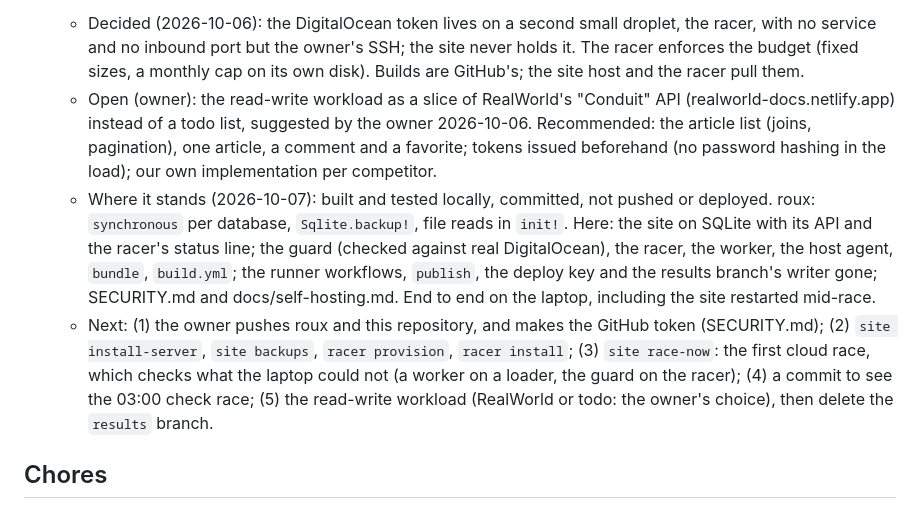
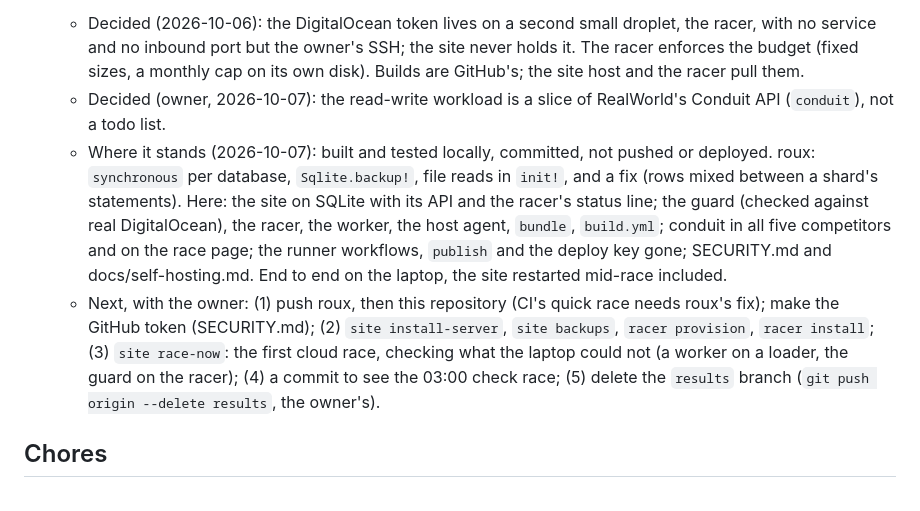
Before and after one commit to Eldhus/fourneau-dragrace, a Markdown page: TODO.md, the part around the change. Rendered like a GitHub page.

Commit message:
TODO: self-hosting and conduit, where they stand

```diff
--- a/TODO.md
+++ b/TODO.md
@@ -88,27 +88,25 @@
      owner's SSH; the site never holds it. The racer enforces the budget
      (fixed sizes, a monthly cap on its own disk). Builds are GitHub's;
      the site host and the racer pull them.
-   - Open (owner): the read-write workload as a slice of RealWorld's
-     "Conduit" API (realworld-docs.netlify.app) instead of a todo list,
-     suggested by the owner 2026-10-06. Recommended: the article list
-     (joins, pagination), one article, a comment and a favorite; tokens
-     issued beforehand (no password hashing in the load); our own
-     implementation per competitor.
+   - Decided (owner, 2026-10-07): the read-write workload is a slice of
+     RealWorld's Conduit API (`conduit`), not a todo list.
    - Where it stands (2026-10-07): built and tested locally, committed,
-     not pushed or deployed. roux: `synchronous` per database, `Sqlite.backup!`,
-     file reads in `init!`. Here: the site on SQLite with its API and the
+     not pushed or deployed. roux: `synchronous` per database,
+     `Sqlite.backup!`, file reads in `init!`, and a fix (rows mixed between
+     a shard's statements). Here: the site on SQLite with its API and the
      racer's status line; the guard (checked against real DigitalOcean),
-     the racer, the worker, the host agent, `bundle`, `build.yml`; the
-     runner workflows, `publish`, the deploy key and the results branch's
-     writer gone; SECURITY.md and docs/self-hosting.md. End to end on the
-     laptop, including the site restarted mid-race.
-   - Next: (1) the owner pushes roux and this repository, and makes the
-     GitHub token (SECURITY.md); (2) `site install-server`, `site backups`,
-     `racer provision`, `racer install`; (3) `site race-now`: the first
-     cloud race, which checks what the laptop could not (a worker on a
-     loader, the guard on the racer); (4) a commit to see the 03:00 check
-     race; (5) the read-write workload (RealWorld or todo: the owner's
-     choice), then delete the `results` branch.
+     the racer, the worker, the host agent, `bundle`, `build.yml`; conduit
+     in all five competitors and on the race page; the runner workflows,
+     `publish` and the deploy key gone; SECURITY.md and
+     docs/self-hosting.md. End to end on the laptop, the site restarted
+     mid-race included.
+   - Next, with the owner: (1) push roux, then this repository (CI's
+     quick race needs roux's fix); make the GitHub token (SECURITY.md);
+     (2) `site install-server`, `site backups`, `racer provision`,
+     `racer install`; (3) `site race-now`: the first cloud race, checking
+     what the laptop could not (a worker on a loader, the guard on the
+     racer); (4) a commit to see the 03:00 check race; (5) delete the
+     `results` branch (`git push origin --delete results`, the owner's).
 
 ## Chores
 
```
